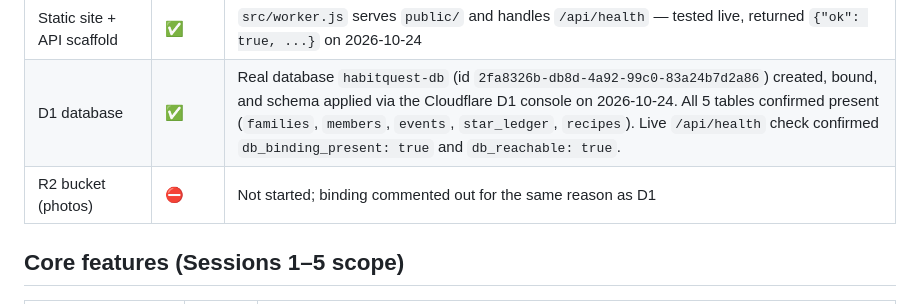
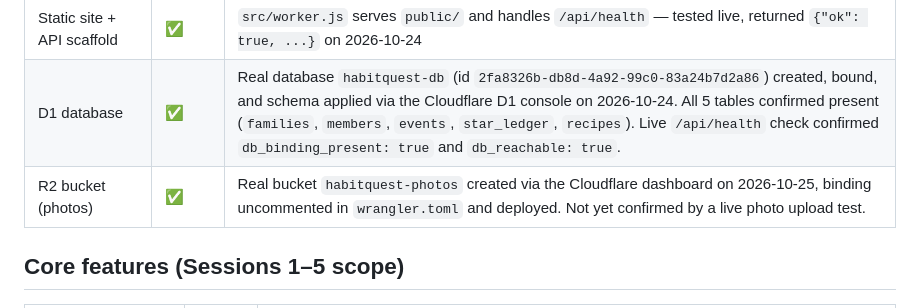
Before and after one commit to inhouseav/Habitquest, a Markdown page: BUILD_STATUS.md, the part around the change. GitHub-like rendering.

Commit message:
Update BUILD_STATUS: R2 photo bucket is live
Co-Authored-By: Claude Sonnet 5 <noreply@anthropic.com>
Claude-Session: https://claude.ai/code/session_018iEdRvtcHHWd19xdpQ3w19

```diff
--- a/BUILD_STATUS.md
+++ b/BUILD_STATUS.md
@@ -13,7 +13,7 @@ Status key: ✅ Working & tested · 🚧 In progress · ⛔ Not started · ⚠
 | Cloudflare Worker project | ✅ | Live at https://habitquest.ihav.workers.dev — deployed, public URL enabled, confirmed working 2026-10-24 |
 | Static site + API scaffold | ✅ | `src/worker.js` serves `public/` and handles `/api/health` — tested live, returned `{"ok": true, ...}` on 2026-10-24 |
 | D1 database | ✅ | Real database `habitquest-db` (id `2fa8326b-db8d-4a92-99c0-83a24b7d2a86`) created, bound, and schema applied via the Cloudflare D1 console on 2026-10-24. All 5 tables confirmed present (`families`, `members`, `events`, `star_ledger`, `recipes`). Live `/api/health` check confirmed `db_binding_present: true` and `db_reachable: true`. |
-| R2 bucket (photos) | ⛔ | Not started; binding commented out for the same reason as D1 |
+| R2 bucket (photos) | ✅ | Real bucket `habitquest-photos` created via the Cloudflare dashboard on 2026-10-25, binding uncommented in `wrangler.toml` and deployed. Not yet confirmed by a live photo upload test. |
 
 ## Core features (Sessions 1–5 scope)
 | Item | Status | Notes |
```
